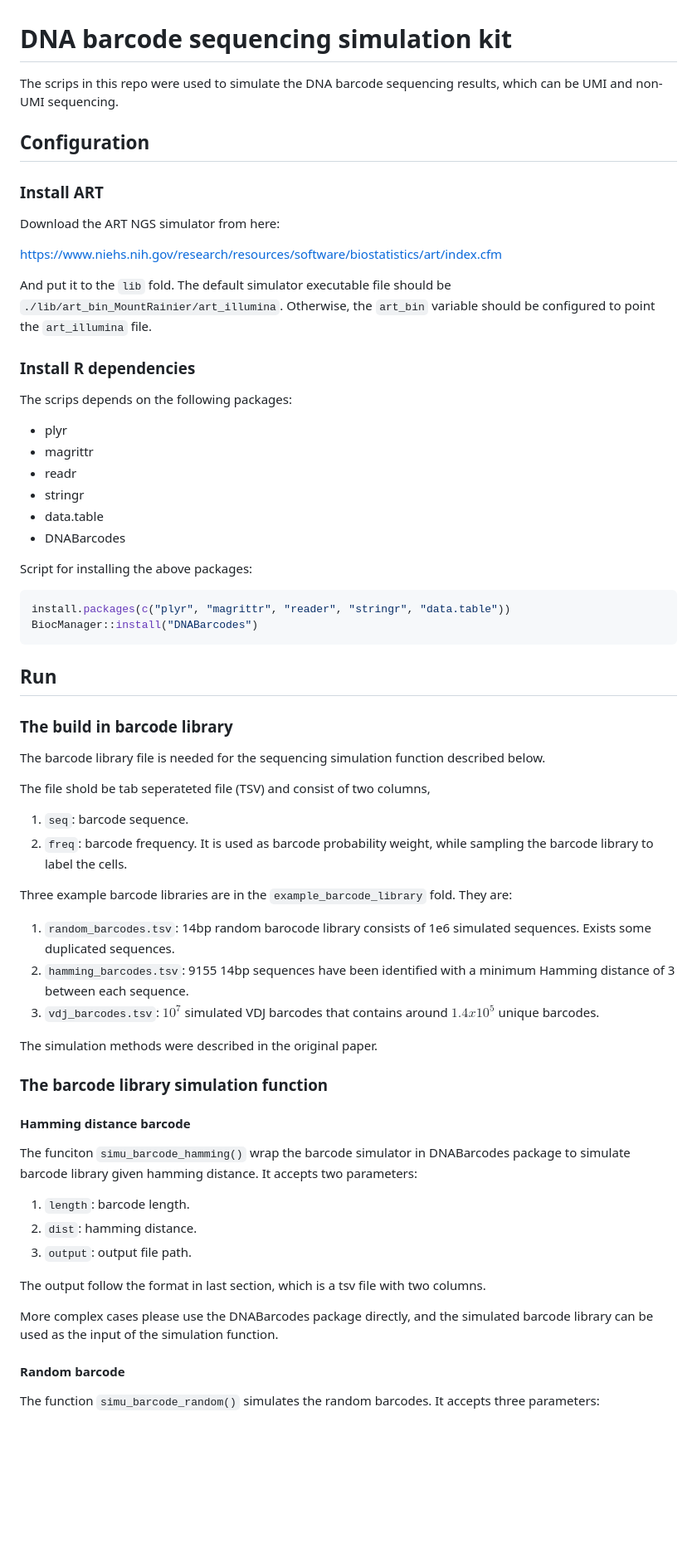
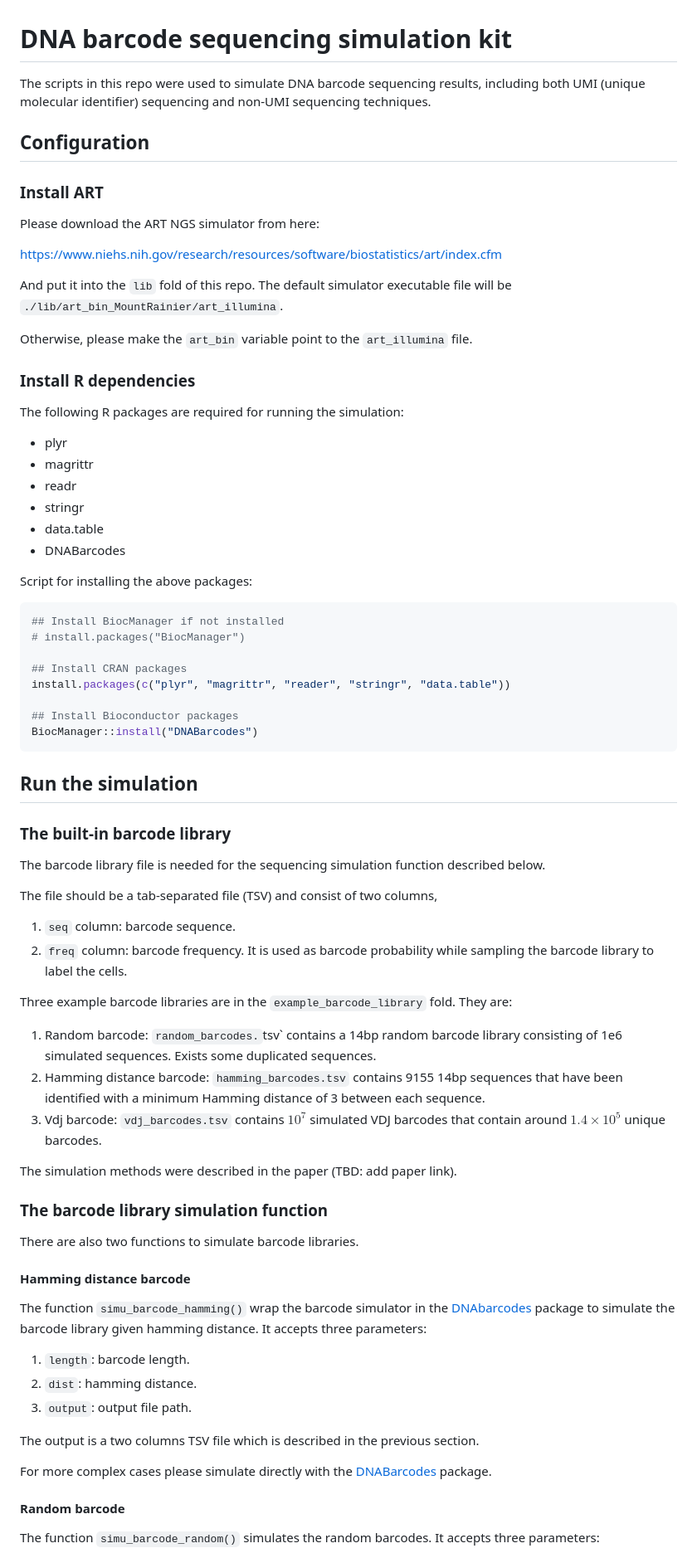
Before and after one commit to TeamPerie/CellBarcodeSim, a Markdown page: README.md, the part around one of its changes. Shown at 83% size. Rendered like a GitHub page; blank space fills up the shorter version.

````diff
--- a/README.md
+++ b/README.md
@@ -1,68 +1,79 @@
 # DNA barcode sequencing simulation kit
-The scrips in this repo were used to simulate the DNA barcode sequencing results, which can be UMI and non-UMI sequencing.
+
+The scripts in this repo were used to simulate DNA barcode sequencing results, including both UMI (unique molecular identifier) sequencing and non-UMI sequencing techniques.
 
 ## Configuration
 
 ### Install ART
 
-Download the ART NGS simulator from here:
+Please download the ART NGS simulator from here:
 
-https://www.niehs.nih.gov/research/resources/software/biostatistics/art/index.cfm
+<https://www.niehs.nih.gov/research/resources/software/biostatistics/art/index.cfm>
 
-And put it to the `lib` fold. The default simulator executable file should be `./lib/art_bin_MountRainier/art_illumina`. Otherwise, the `art_bin` variable should be configured to point the `art_illumina` file.
+And put it into the `lib` fold of this repo.
+The default simulator executable file will be `./lib/art_bin_MountRainier/art_illumina`.
+
+Otherwise, please make the `art_bin` variable point to the `art_illumina` file.
 
 ### Install R dependencies
 
-The scrips depends on the following packages:
+The following R packages are required for running the simulation:
 
--   plyr
--   magrittr
--   readr
--   stringr
--   data.table
--   DNABarcodes
+- plyr
+- magrittr
+- readr
+- stringr
+- data.table
+- DNABarcodes
 
 Script for installing the above packages:
 
 ```R
+## Install BiocManager if not installed
+# install.packages("BiocManager")
+
+## Install CRAN packages
 install.packages(c("plyr", "magrittr", "reader", "stringr", "data.table"))
+
+## Install Bioconductor packages
 BiocManager::install("DNABarcodes")
 ```
 
+## Run the simulation
 
-
-## Run
-
-### The build in barcode library
+### The built-in barcode library
 
 The barcode library file is needed for the sequencing simulation function described below.
 
-The file shold be tab seperateted file (TSV) and consist of two columns,
+The file should be a tab-separated file (TSV) and consist of two columns,
 
-1.   `seq`: barcode sequence.
-2.   `freq`: barcode frequency. It is used as barcode probability weight, while sampling the barcode library to label the cells.
+1. `seq` column: barcode sequence.
+2. `freq` column: barcode frequency. It is used as barcode probability while sampling the barcode library to label the cells.
 
 Three example barcode libraries are in the `example_barcode_library` fold. They are:
 
-1.   `random_barcodes.tsv`: 14bp random barocode library consists of 1e6 simulated sequences. Exists some duplicated sequences.
-2.   `hamming_barcodes.tsv`: 9155 14bp sequences have been identified with a minimum Hamming distance of 3 between each sequence.
-3.   `vdj_barcodes.tsv`: $10^7$ simulated VDJ barcodes that contains around $1.4x10^5$ unique barcodes.
+1. Random barcode: `random_barcodes.`tsv` contains a 14bp random barcode library consisting of 1e6 simulated sequences. Exists some duplicated sequences.
+2. Hamming distance barcode: `hamming_barcodes.tsv` contains 9155 14bp sequences that have been identified with a minimum Hamming distance of 3 between each sequence.
+3. Vdj barcode: `vdj_barcodes.tsv` contains $10^7$ simulated VDJ barcodes that contain around $1.4\times10^5$ unique barcodes.
 
-The simulation methods were described in the original paper.
+The simulation methods were described in the paper (TBD: add paper link).
 
 ### The barcode library simulation function
 
+There are also two functions to simulate barcode libraries.
+
 #### Hamming distance barcode
 
-The funciton `simu_barcode_hamming()` wrap the barcode simulator in DNABarcodes package to simulate barcode library given hamming distance. It accepts two parameters:
+The function `simu_barcode_hamming()` wrap the barcode simulator in the [DNAbarcodes](https://bioconductor.org/packages/release/bioc/html/DNABarcodes.html) package to simulate the barcode library given hamming distance.
+It accepts three parameters:
 
-1.   `length`:  barcode length.
-2.   `dist`: hamming distance.
-3.   `output`: output file path.
+1. `length`:  barcode length.
+2. `dist`: hamming distance.
+3. `output`: output file path.
 
-The output follow the format in last section, which is a tsv file with two columns.
+The output is a two columns TSV file which is described in the previous section.
 
-More complex cases please use the DNABarcodes package directly, and the simulated barcode library can be used as the input of the simulation function.
+For more complex cases please simulate directly with the [DNABarcodes](https://bioconductor.org/packages/release/bioc/html/DNABarcodes.html) package.
 
 #### Random barcode
 
````
Also changed, not shown: other parts of README.md (+47 -34 lines).
